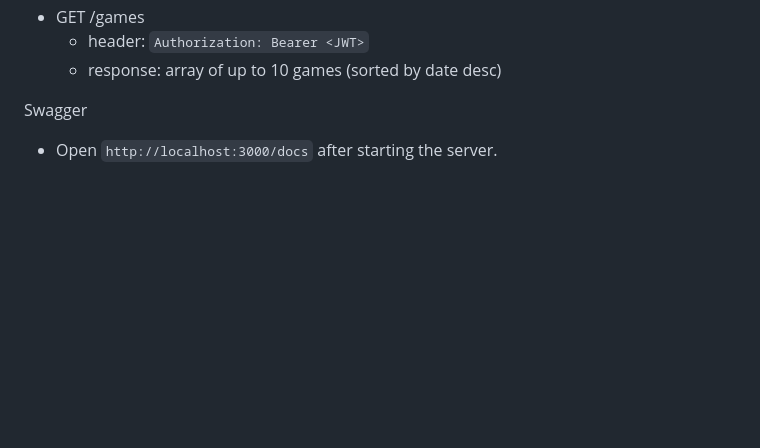
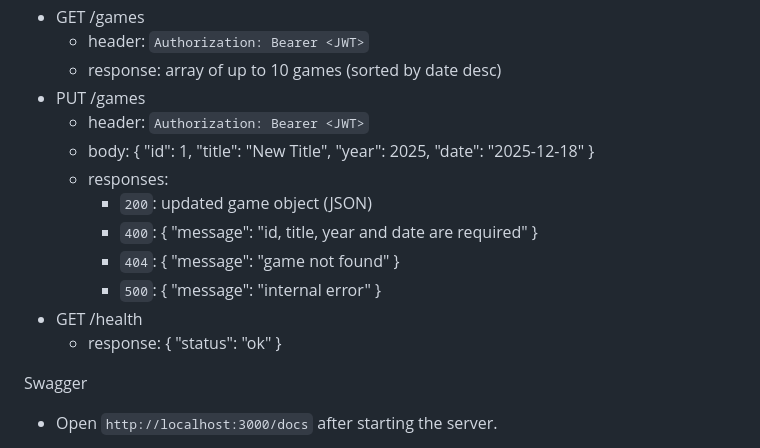
Before and after one commit to gabsntos/game-of-the-year-api-with-k6, a Markdown page: README.md, the part around the change. Rendered like a GitHub page; blank space fills up the shorter version.

```diff
--- a/README.md
+++ b/README.md
@@ -77,6 +77,16 @@ API
 - GET /games
   - header: `Authorization: Bearer <JWT>`
   - response: array of up to 10 games (sorted by date desc)
+ - PUT /games
+   - header: `Authorization: Bearer <JWT>`
+   - body: { "id": 1, "title": "New Title", "year": 2025, "date": "2025-12-18" }
+   - responses:
+     - `200`: updated game object (JSON)
+     - `400`: { "message": "id, title, year and date are required" }
+     - `404`: { "message": "game not found" }
+     - `500`: { "message": "internal error" }
+ - GET /health
+   - response: { "status": "ok" }
 
 Swagger
 - Open `http://localhost:3000/docs` after starting the server.
```
